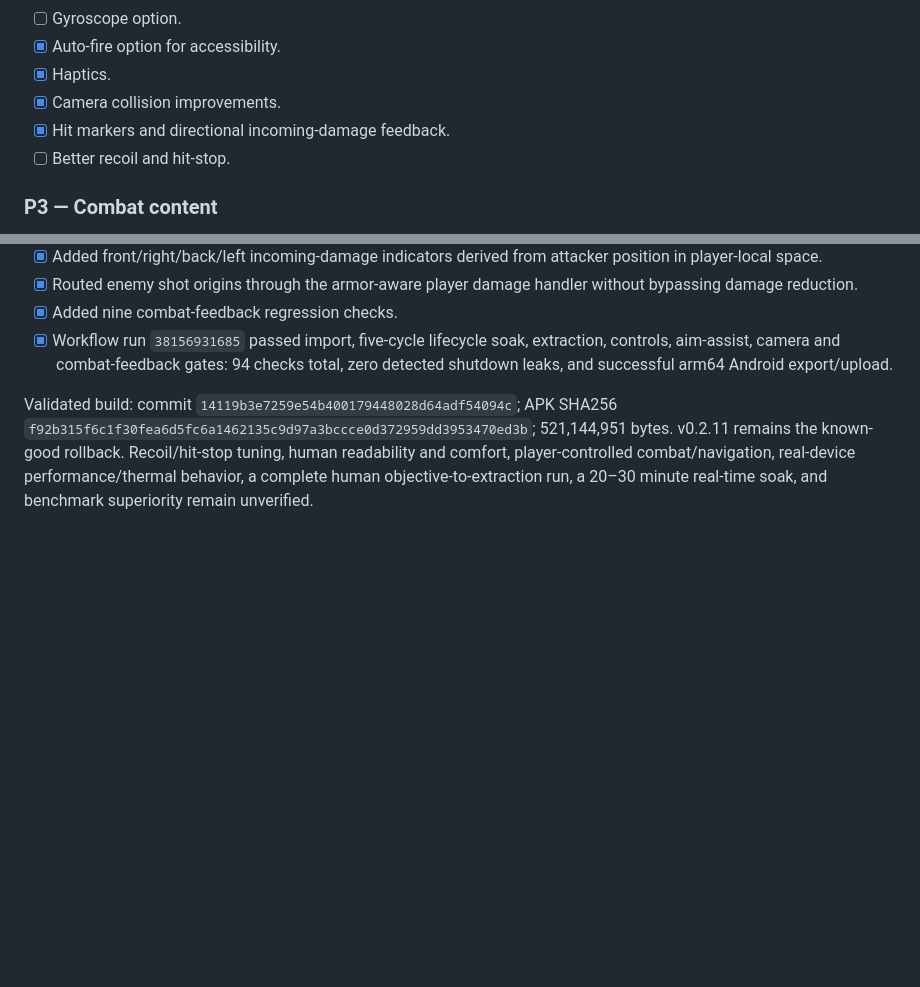
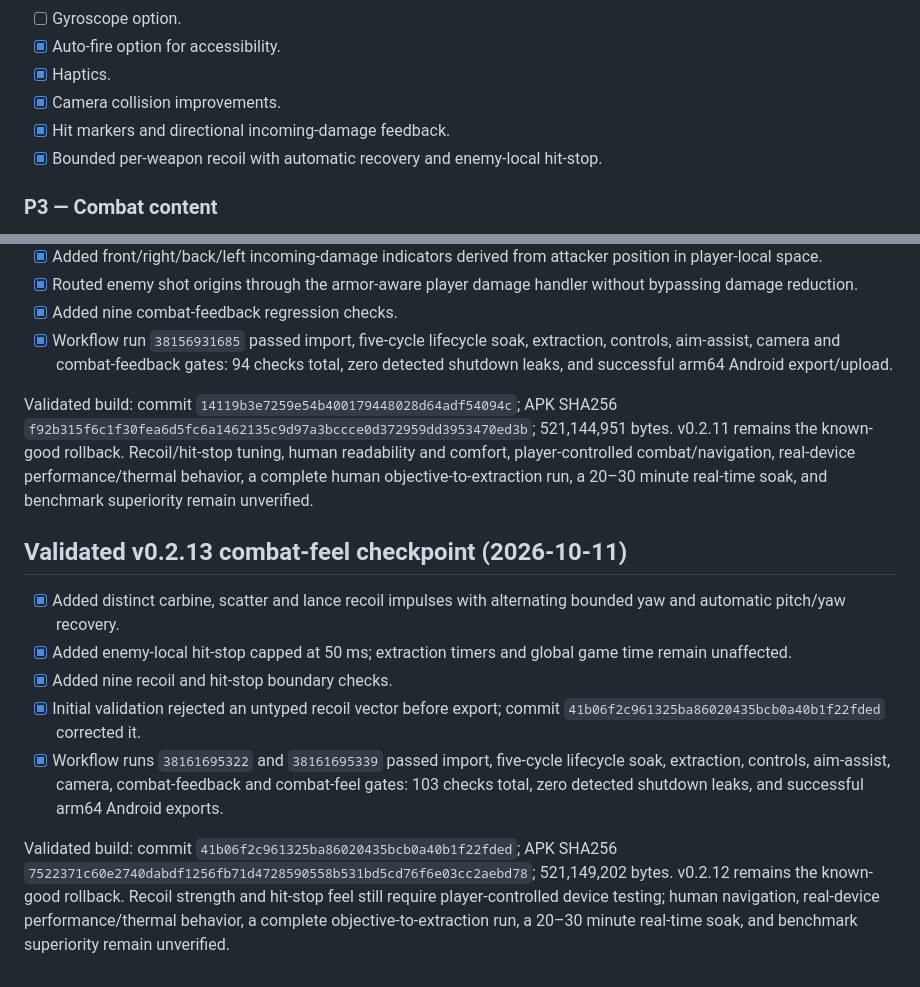
Before and after one commit to lokeshpuri9779-alt/media-utils, a Markdown page: PULSEFALL_MOBILE_IMPLEMENTATION_QUEUE.md, 2 parts joined by grey strips. Rendered like a GitHub page; blank space fills up the shorter version.

Commit message:
docs(pulsefall): record v0.2.13 checkpoint [skip ci]

```diff
--- a/PULSEFALL_MOBILE_IMPLEMENTATION_QUEUE.md
+++ b/PULSEFALL_MOBILE_IMPLEMENTATION_QUEUE.md
@@ -83,7 +83,7 @@ Market-scale KPIs such as total downloads, revenue, DAU and rankings cannot be g
 - [x] Haptics.
 - [x] Camera collision improvements.
 - [x] Hit markers and directional incoming-damage feedback.
-- [ ] Better recoil and hit-stop.
+- [x] Bounded per-weapon recoil with automatic recovery and enemy-local hit-stop.
 
 ### P3 — Combat content
 - [ ] At least 3 genuinely different weapons.
@@ -235,3 +235,14 @@ Validated build: commit `0533aea94eea6ba68bab6538b4c9c45c1ed855e0`; APK SHA256 `
 - [x] Workflow run `38156931685` passed import, five-cycle lifecycle soak, extraction, controls, aim-assist, camera and combat-feedback gates: 94 checks total, zero detected shutdown leaks, and successful arm64 Android export/upload.
 
 Validated build: commit `14119b3e7259e54b400179448028d64adf54094c`; APK SHA256 `f92b315f6c1f30fea6d5fc6a1462135c9d97a3bccce0d372959dd3953470ed3b`; 521,144,951 bytes. v0.2.11 remains the known-good rollback. Recoil/hit-stop tuning, human readability and comfort, player-controlled combat/navigation, real-device performance/thermal behavior, a complete human objective-to-extraction run, a 20–30 minute real-time soak, and benchmark superiority remain unverified.
+
+
+## Validated v0.2.13 combat-feel checkpoint (2026-10-11)
+
+- [x] Added distinct carbine, scatter and lance recoil impulses with alternating bounded yaw and automatic pitch/yaw recovery.
+- [x] Added enemy-local hit-stop capped at 50 ms; extraction timers and global game time remain unaffected.
+- [x] Added nine recoil and hit-stop boundary checks.
+- [x] Initial validation rejected an untyped recoil vector before export; commit `41b06f2c961325ba86020435bcb0a40b1f22fded` corrected it.
+- [x] Workflow runs `38161695322` and `38161695339` passed import, five-cycle lifecycle soak, extraction, controls, aim-assist, camera, combat-feedback and combat-feel gates: 103 checks total, zero detected shutdown leaks, and successful arm64 Android exports.
+
+Validated build: commit `41b06f2c961325ba86020435bcb0a40b1f22fded`; APK SHA256 `7522371c60e2740dabdf1256fb71d4728590558b531bd5cd76f6e03cc2aebd78`; 521,149,202 bytes. v0.2.12 remains the known-good rollback. Recoil strength and hit-stop feel still require player-controlled device testing; human navigation, real-device performance/thermal behavior, a complete objective-to-extraction run, a 20–30 minute real-time soak, and benchmark superiority remain unverified.
```
